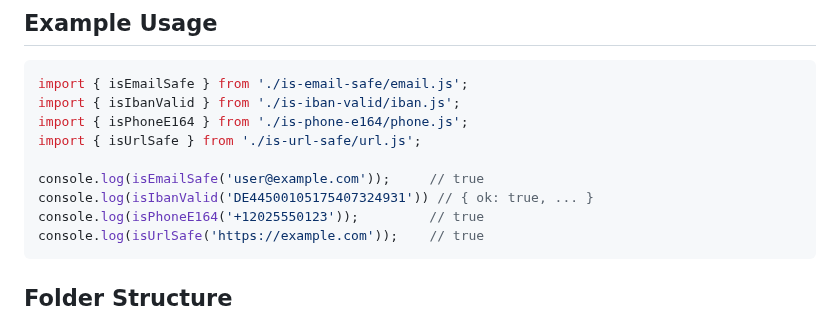
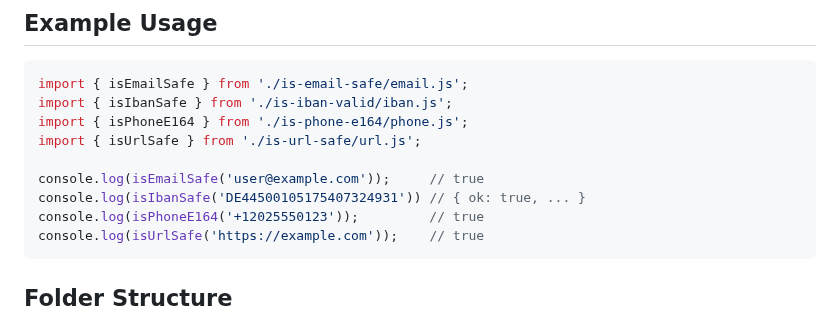
Before and after one commit to Yvancg/validators, a Markdown page: README.md, the part around the change. Rendered like a GitHub page.

Commit message:
Update README.md
Signed-off-by: Y <66672463+Yvancg@users.noreply.github.com>

````diff
--- a/README.md
+++ b/README.md
@@ -32,12 +32,12 @@ Each module has its own `README.md`, tests, and can be imported individually.
 
 ```js
 import { isEmailSafe } from './is-email-safe/email.js';
-import { isIbanValid } from './is-iban-valid/iban.js';
+import { isIbanSafe } from './is-iban-valid/iban.js';
 import { isPhoneE164 } from './is-phone-e164/phone.js';
 import { isUrlSafe } from './is-url-safe/url.js';
 
 console.log(isEmailSafe('user@example.com'));     // true
-console.log(isIbanValid('DE44500105175407324931')) // { ok: true, ... }
+console.log(isIbanSafe('DE44500105175407324931')) // { ok: true, ... }
 console.log(isPhoneE164('+12025550123'));         // true
 console.log(isUrlSafe('https://example.com'));    // true
 ```
````
